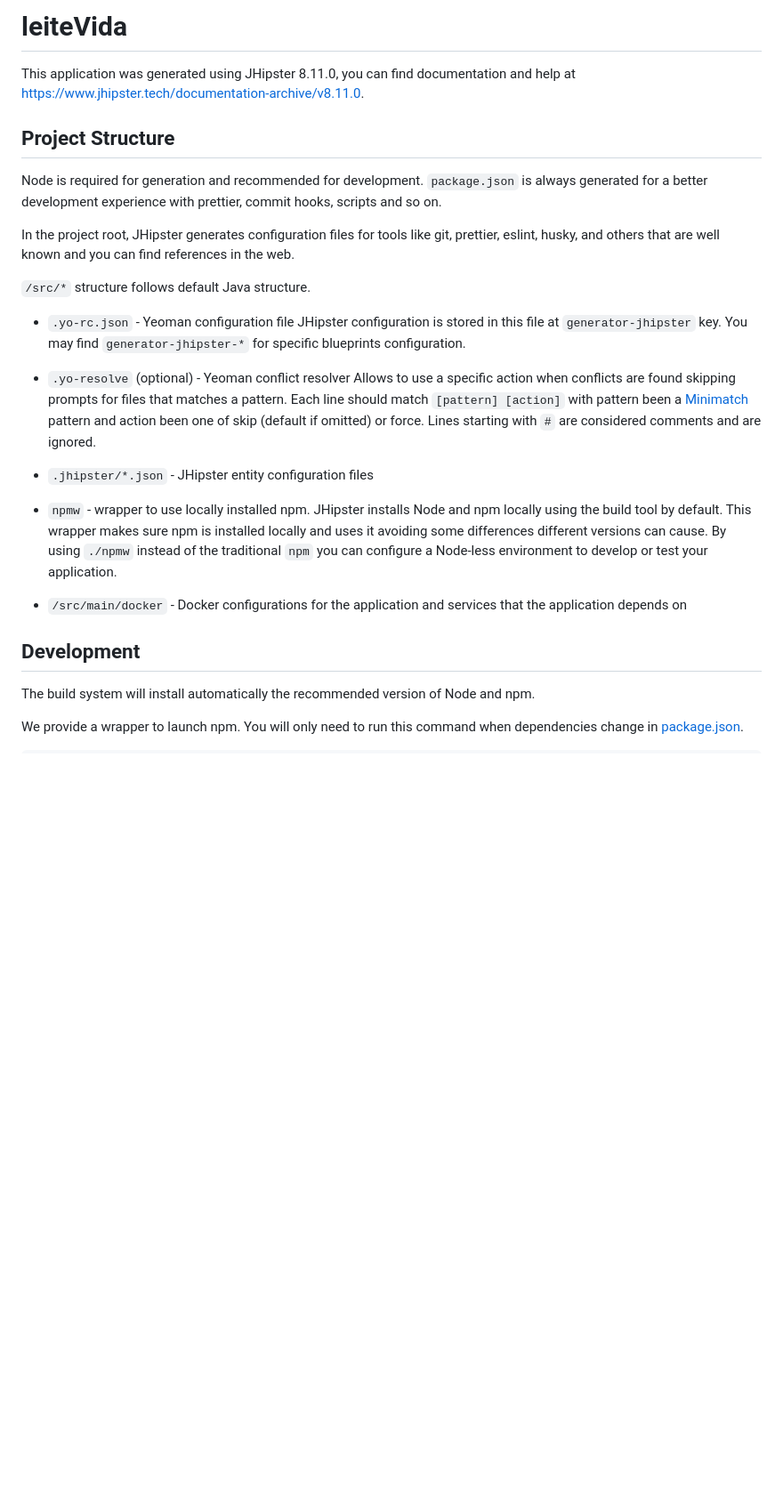
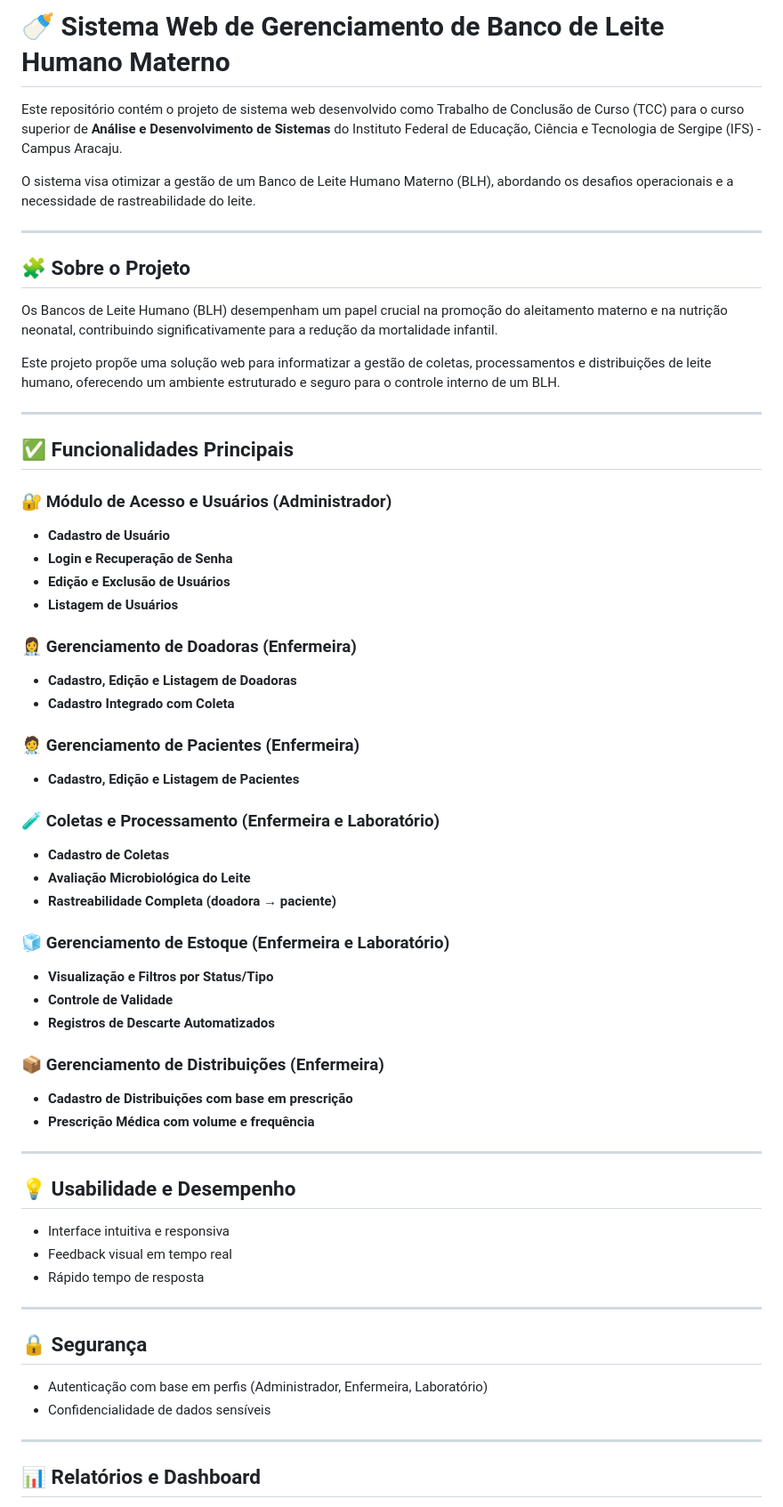
Before and after one commit to DiogoLeonardoo/leite-vida, a Markdown page: README.md, the part around one of its changes. Shown at 89% size. Rendered like a GitHub page; blank space fills up the shorter version.

Commit message:
feat: readme

```diff
--- a/README.md
+++ b/README.md
@@ -1,29 +1,70 @@
-# leiteVida
+# 🍼 Sistema Web de Gerenciamento de Banco de Leite Humano Materno
 
-This application was generated using JHipster 8.11.0, you can find documentation and help at [https://www.jhipster.tech/documentation-archive/v8.11.0](https://www.jhipster.tech/documentation-archive/v8.11.0).
+Este repositório contém o projeto de sistema web desenvolvido como Trabalho de Conclusão de Curso (TCC) para o curso superior de **Análise e Desenvolvimento de Sistemas** do Instituto Federal de Educação, Ciência e Tecnologia de Sergipe (IFS) - Campus Aracaju.
 
-## Project Structure
+O sistema visa otimizar a gestão de um Banco de Leite Humano Materno (BLH), abordando os desafios operacionais e a necessidade de rastreabilidade do leite.
 
-Node is required for generation and recommended for development. `package.json` is always generated for a better development experience with prettier, commit hooks, scripts and so on.
+---
 
-In the project root, JHipster generates configuration files for tools like git, prettier, eslint, husky, and others that are well known and you can find references in the web.
+## 🧩 Sobre o Projeto
 
-`/src/*` structure follows default Java structure.
+Os Bancos de Leite Humano (BLH) desempenham um papel crucial na promoção do aleitamento materno e na nutrição neonatal, contribuindo significativamente para a redução da mortalidade infantil.
 
-- `.yo-rc.json` - Yeoman configuration file
-  JHipster configuration is stored in this file at `generator-jhipster` key. You may find `generator-jhipster-*` for specific blueprints configuration.
-- `.yo-resolve` (optional) - Yeoman conflict resolver
-  Allows to use a specific action when conflicts are found skipping prompts for files that matches a pattern. Each line should match `[pattern] [action]` with pattern been a [Minimatch](https://github.com/isaacs/minimatch#minimatch) pattern and action been one of skip (default if omitted) or force. Lines starting with `#` are considered comments and are ignored.
-- `.jhipster/*.json` - JHipster entity configuration files
+Este projeto propõe uma solução web para informatizar a gestão de coletas, processamentos e distribuições de leite humano, oferecendo um ambiente estruturado e seguro para o controle interno de um BLH.
 
-- `npmw` - wrapper to use locally installed npm.
-  JHipster installs Node and npm locally using the build tool by default. This wrapper makes sure npm is installed locally and uses it avoiding some differences different versions can cause. By using `./npmw` instead of the traditional `npm` you can configure a Node-less environment to develop or test your application.
-- `/src/main/docker` - Docker configurations for the application and services that the application depends on
+---
 
-## Development
+## ✅ Funcionalidades Principais
 
-The build system will install automatically the recommended version of Node and npm.
+### 🔐 Módulo de Acesso e Usuários (Administrador)
 
-We provide a wrapper to launch npm.
-You will only need to run this command when dependencies change in [package.json](package.json).
+- **Cadastro de Usuário**
+- **Login e Recuperação de Senha**
+- **Edição e Exclusão de Usuários**
+- **Listagem de Usuários**
 
+### 👩‍⚕️ Gerenciamento de Doadoras (Enfermeira)
+
+- **Cadastro, Edição e Listagem de Doadoras**
+- **Cadastro Integrado com Coleta**
+
+### 🧑‍⚕️ Gerenciamento de Pacientes (Enfermeira)
+
+- **Cadastro, Edição e Listagem de Pacientes**
+
+### 🧪 Coletas e Processamento (Enfermeira e Laboratório)
+
+- **Cadastro de Coletas**
+- **Avaliação Microbiológica do Leite**
+- **Rastreabilidade Completa (doadora → paciente)**
+
+### 🧊 Gerenciamento de Estoque (Enfermeira e Laboratório)
+
+- **Visualização e Filtros por Status/Tipo**
+- **Controle de Validade**
+- **Registros de Descarte Automatizados**
+
+### 📦 Gerenciamento de Distribuições (Enfermeira)
+
+- **Cadastro de Distribuições com base em prescrição**
+- **Prescrição Médica com volume e frequência**
+
+---
+
+## 💡 Usabilidade e Desempenho
+
+- Interface intuitiva e responsiva
+- Feedback visual em tempo real
+- Rápido tempo de resposta
+
+---
+
+## 🔒 Segurança
+
+- Autenticação com base em perfis (Administrador, Enfermeira, Laboratório)
+- Confidencialidade de dados sensíveis
+
+---
+
+## 📊 Relatórios e Dashboard
+
```
Also changed, not shown: other parts of README.md (+97 -158 lines).
